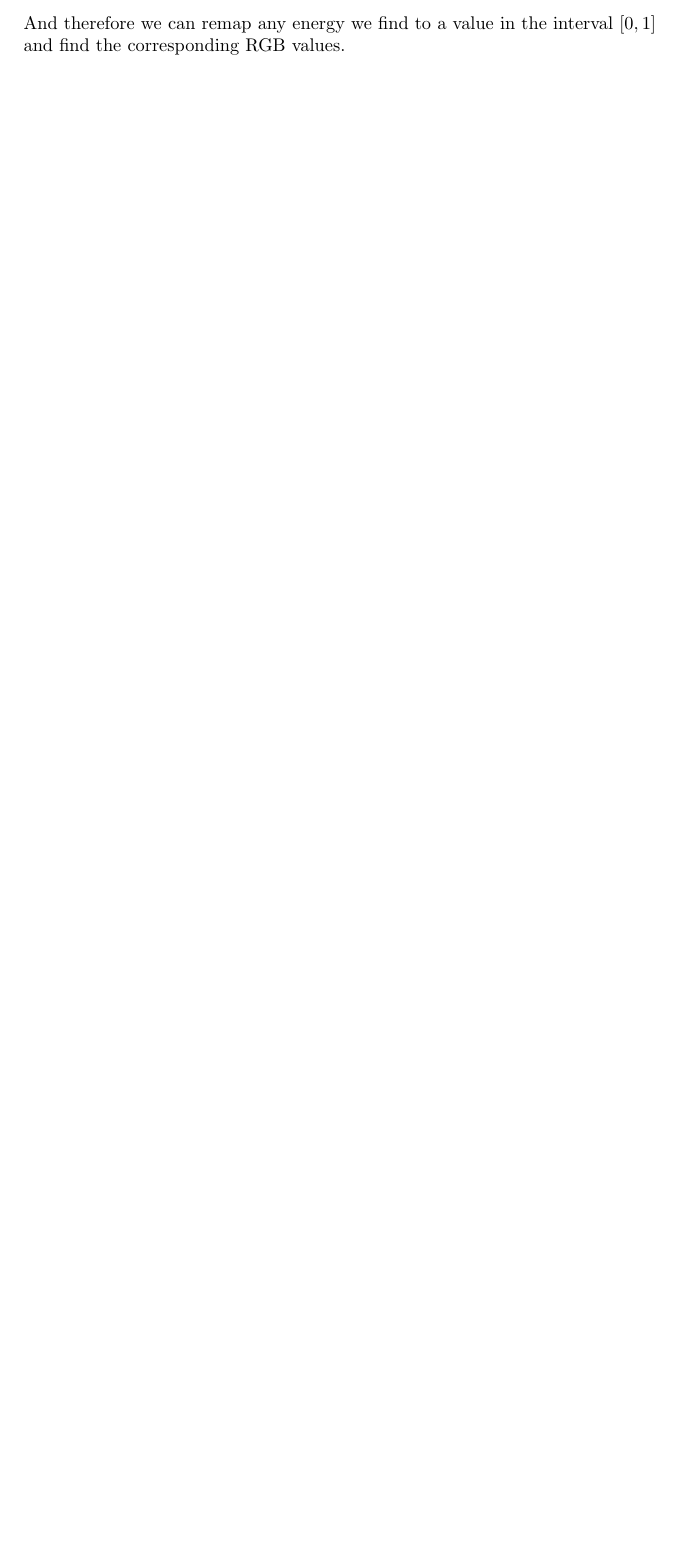
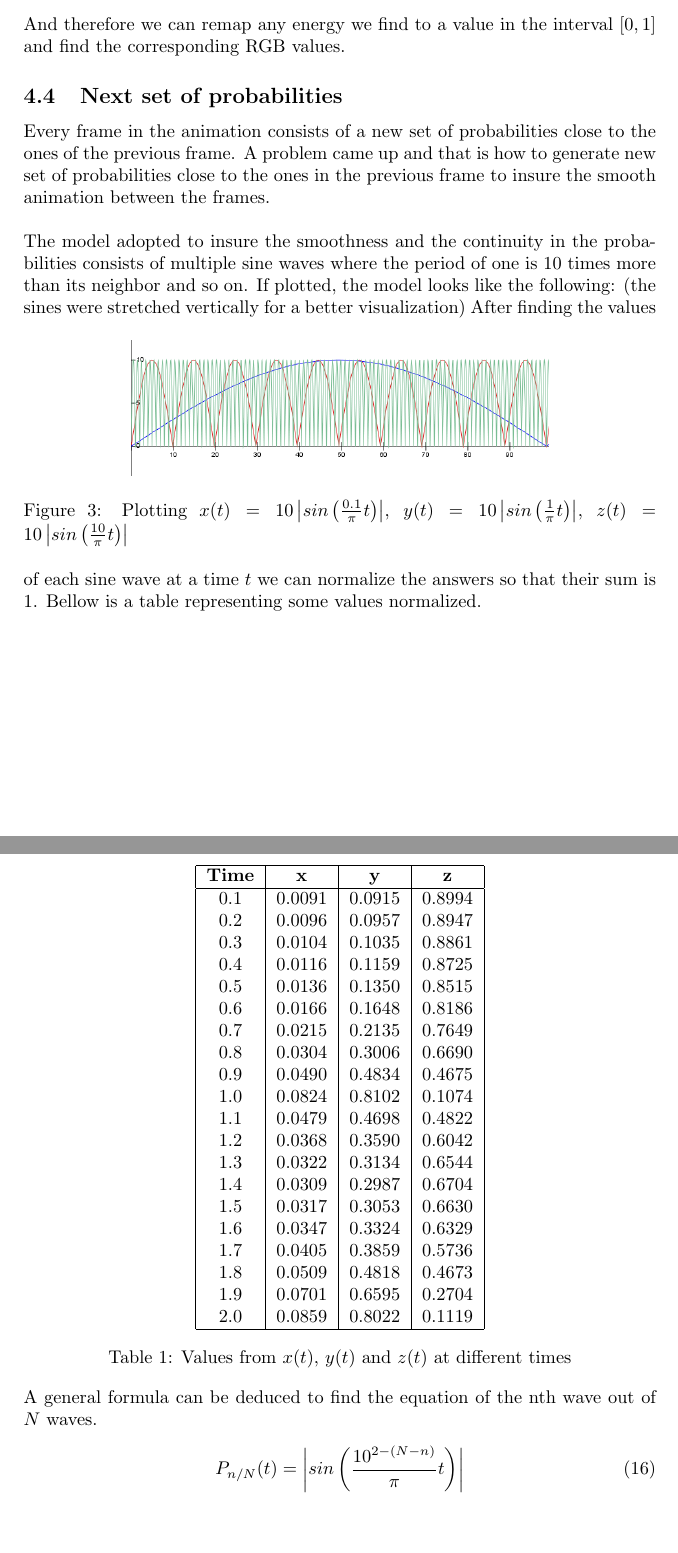
Before and after one commit to geezee/pbox, a LaTeX document (paper/paper.tex): part of page 8 of 11 before the commit and two parts of pages 9 and 10 of 13 after it, the two joined at a grey line, cut so that both start at the same text, the shorter picture padded with empty space. Compiled offline with pdfLaTeX.

Commit message:
Improved the next probability function and added the implementation description in the paper about the maximum proba and the next probability

```diff
--- a/paper/paper.tex
+++ b/paper/paper.tex
@@ -258,6 +275,56 @@ essential variables I will base my results on the video.\\
         $$ E_{max} = (n^2_{max_x} + n^2_{max_y})\frac{\hbar^2\pi^2}{2mL^2} $$
         And therefore we can remap any energy we find to a value in the interval $[0, 1]$
         and find the corresponding RGB values.
+
+        \subsection{Next set of probabilities}
+        Every frame in the animation consists of a new set of probabilities close to the ones of the
+        previous frame. A problem came up and that is how to generate new set of probabilities close
+        to the ones in the previous frame to insure the smooth animation between the frames.\\\\
+        The model adopted to insure the smoothness and the continuity in the probabilities consists
+        of multiple sine waves where the period of one is 10 times more than its neighbor and so on.
+        If plotted, the model looks like the following: (the sines were stretched vertically for a better
+        visualization)
+        \begin{figure}[hb]
+            \centering
+                \includegraphics[width=8cm]{graphics/sine_probabilities.png}
+            \caption{Plotting
+               $x(t) = 10\left| sin \left( \frac{0.1}{\pi}t \right) \right|$,
+               $y(t) = 10\left| sin \left( \frac{1}{\pi}t \right) \right|$,
+               $z(t) = 10\left| sin \left( \frac{10}{\pi}t \right) \right|$}
+        \end{figure}
+        After finding the values of each sine wave at a time $t$ we can normalize the answers so that
+        their sum is $1$. Bellow is a table representing some values normalized.
+        \begin{center}
+            \begin{tabular}{| c | c | c | c |}
+                \hline
+                \textbf{Time} & \textbf{x} & \textbf{y} & \textbf{z} \\ \hline
+                0.1 & 0.0091 & 0.0915 & 0.8994 \\
+                0.2 & 0.0096 & 0.0957 & 0.8947 \\
+                0.3 & 0.0104 & 0.1035 & 0.8861 \\
+                0.4 & 0.0116 & 0.1159 & 0.8725 \\
+                0.5 & 0.0136 & 0.1350 & 0.8515 \\
+                0.6 & 0.0166 & 0.1648 & 0.8186 \\
+                0.7 & 0.0215 & 0.2135 & 0.7649 \\
+                0.8 & 0.0304 & 0.3006 & 0.6690 \\
+                0.9 & 0.0490 & 0.4834 & 0.4675 \\
+                1.0 & 0.0824 & 0.8102 & 0.1074 \\
+                1.1 & 0.0479 & 0.4698 & 0.4822 \\
+                1.2 & 0.0368 & 0.3590 & 0.6042 \\
+                1.3 & 0.0322 & 0.3134 & 0.6544 \\
+                1.4 & 0.0309 & 0.2987 & 0.6704 \\
+                1.5 & 0.0317 & 0.3053 & 0.6630 \\
+                1.6 & 0.0347 & 0.3324 & 0.6329 \\
+                1.7 & 0.0405 & 0.3859 & 0.5736 \\
+                1.8 & 0.0509 & 0.4818 & 0.4673 \\
+                1.9 & 0.0701 & 0.6595 & 0.2704 \\
+                2.0 & 0.0859 & 0.8022 & 0.1119 \\ \hline
+            \end{tabular}
+        \end{center}
+        \begin{center}Table 1: Values from $x(t)$, $y(t)$ and $z(t)$ at different times\end{center}
+        A general formula can be deduced to find the equation of the nth wave out of $N$ waves.
+        \begin{align}
+            P_{n/N}(t) = \left| sin\left( \frac{10^{2-(N-n)}}{\pi}t \right)\right|
+        \end{align}
 
 \newpage
 \section{API}
```
Also changed, not shown: paper/graphics/max_reduction.png (added), paper/graphics/sine_probabilities.png (added), paper/paper.pdf, src/Makefile, paper/paper.tex (19 more changed lines), 1 other file.
